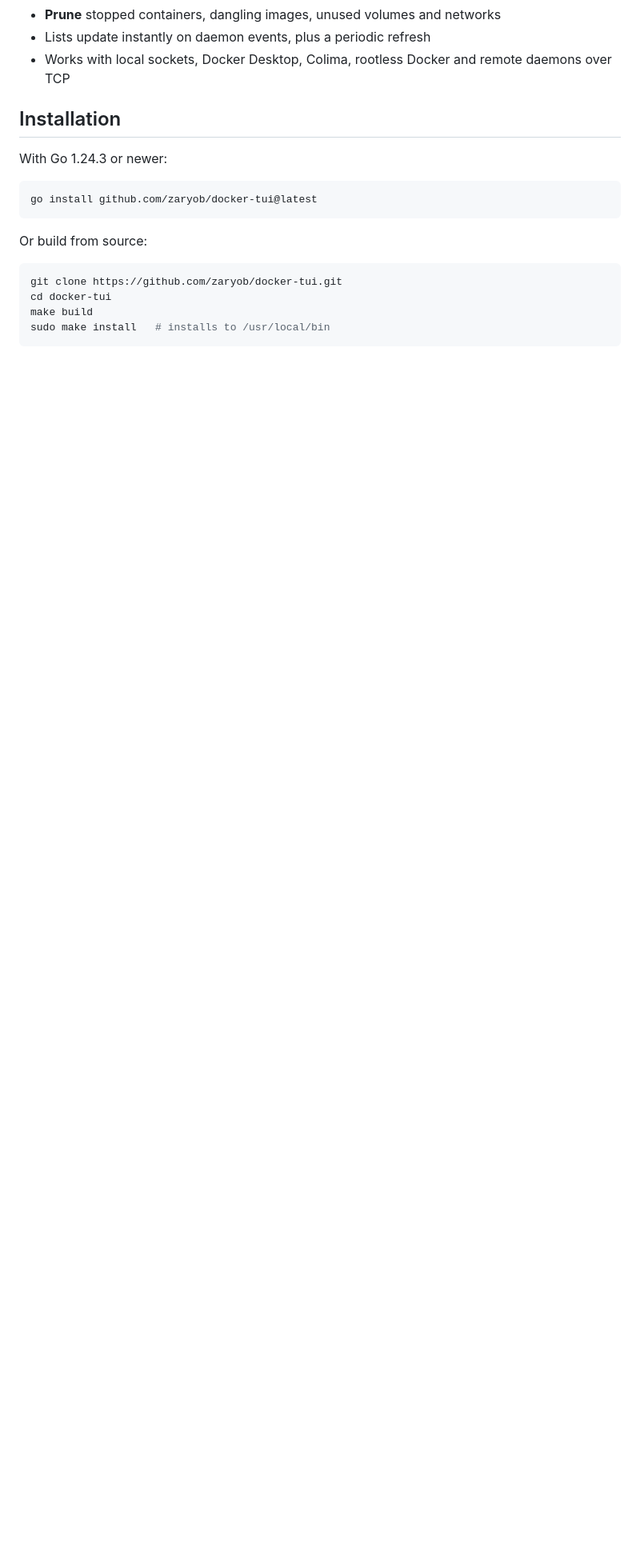
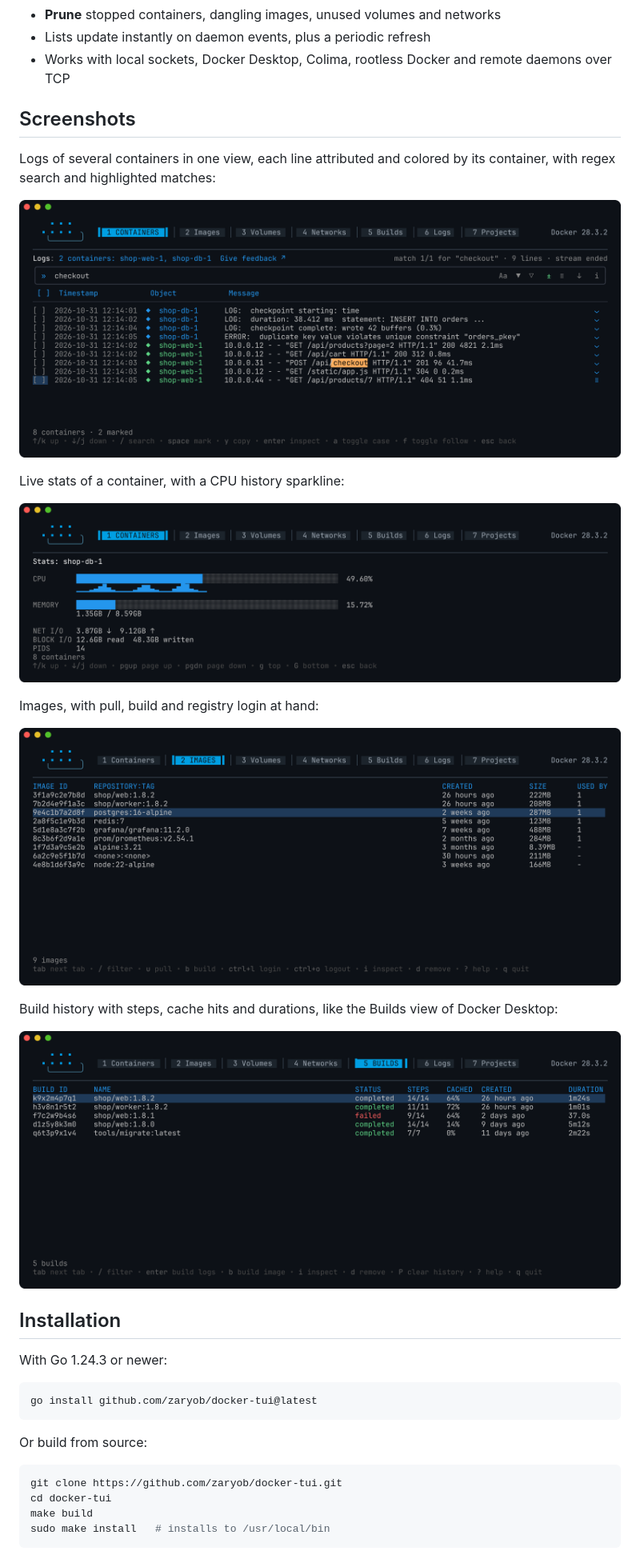
Before and after one commit to Zaryob/docker-tui, a Markdown page: README.md, the part around one of its changes. Shown at 80% size. Drawn GitHub-style; pictures changed too: docs/screenshots/builds.png (added), docs/screenshots/images.png (added), docs/screenshots/logs.png (added); blank space fills up the shorter version.

```diff
--- a/README.md
+++ b/README.md
@@ -35,6 +37,26 @@ single static binary with no dependency on the Docker SDK.
 - Lists update instantly on daemon events, plus a periodic refresh
 - Works with local sockets, Docker Desktop, Colima, rootless Docker and
   remote daemons over TCP
+
+## Screenshots
+
+Logs of several containers in one view, each line attributed and colored by
+its container, with regex search and highlighted matches:
+
+![Combined logs of two containers with a search](docs/screenshots/logs.png)
+
+Live stats of a container, with a CPU history sparkline:
+
+![Stats pane with CPU, memory, network and block I/O](docs/screenshots/stats.png)
+
+Images, with pull, build and registry login at hand:
+
+![Images tab](docs/screenshots/images.png)
+
+Build history with steps, cache hits and durations, like the Builds view of
+Docker Desktop:
+
+![Builds tab](docs/screenshots/builds.png)
 
 ## Installation
 
```
Also changed, not shown: other parts of README.md (+6 -0 lines), CHANGELOG.md (+10 -0 lines), docs/screenshots/containers.png (added), 9 other files.
